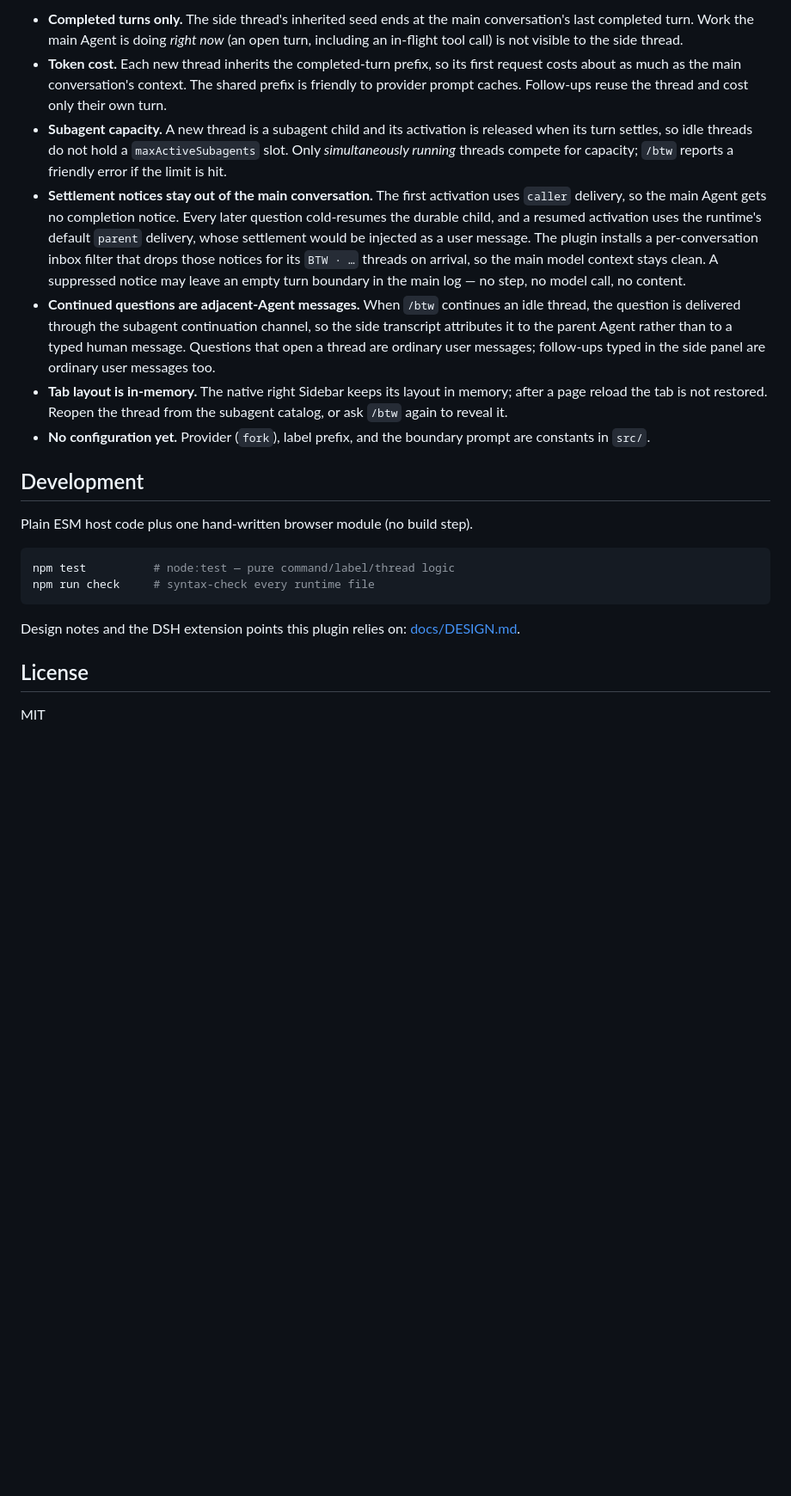
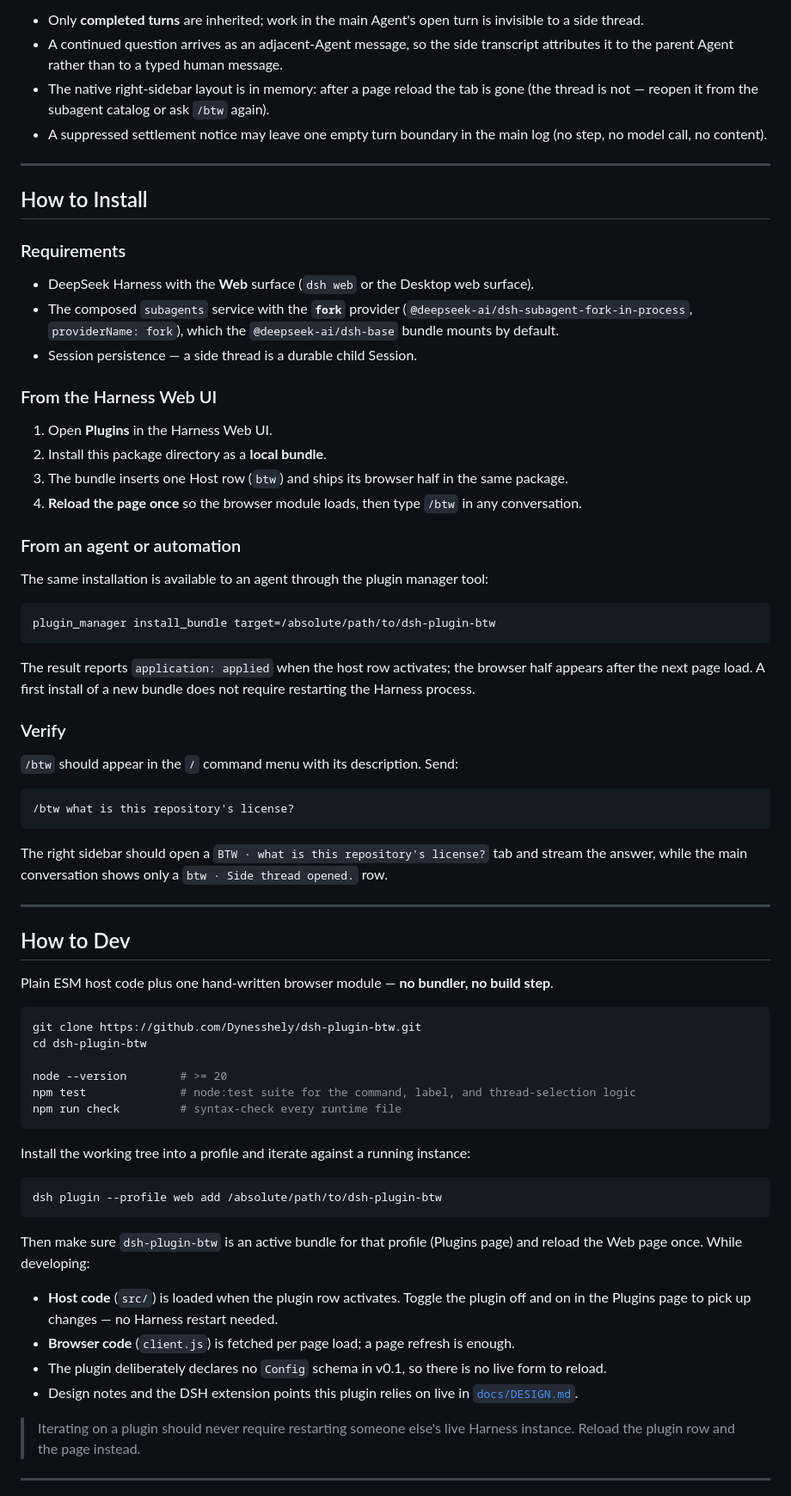
Before and after one commit to Dynesshely/dsh-plugin-btw, a Markdown page: README.md, the part around one of its changes. Shown at 86% size. Rendered like a GitHub page; blank space fills up the shorter version.

````diff
--- a/README.md
+++ b/README.md
@@ -53,23 +53,87 @@ The thread is also reachable later from the conversation header's subagent catal
 
-- **Completed turns only.** The side thread's inherited seed ends at the main conversation's last completed turn. Work the main Agent is doing *right now* (an open turn, including an in-flight tool call) is not visible to the side thread.
-- **Token cost.** Each new thread inherits the completed-turn prefix, so its first request costs about as much as the main conversation's context. The shared prefix is friendly to provider prompt caches. Follow-ups reuse the thread and cost only their own turn.
-- **Subagent capacity.** A new thread is a subagent child and its activation is released when its turn settles, so idle threads do not hold a `maxActiveSubagents` slot. Only *simultaneously running* threads compete for capacity; `/btw` reports a friendly error if the limit is hit.
-- **Settlement notices stay out of the main conversation.** The first activation uses `caller` delivery, so the main Agent gets no completion notice. Every later question cold-resumes the durable child, and a resumed activation uses the runtime's default `parent` delivery, whose settlement would be injected as a user message. The plugin installs a per-conversation inbox filter that drops those notices for its `BTW · …` threads on arrival, so the main model context stays clean. A suppressed notice may leave an empty turn boundary in the main log — no step, no model call, no content.
-- **Continued questions are adjacent-Agent messages.** When `/btw` continues an idle thread, the question is delivered through the subagent continuation channel, so the side transcript attributes it to the parent Agent rather than to a typed human message. Questions that open a thread are ordinary user messages; follow-ups typed in the side panel are ordinary user messages too.
-- **Tab layout is in-memory.** The native right Sidebar keeps its layout in memory; after a page reload the tab is not restored. Reopen the thread from the subagent catalog, or ask `/btw` again to reveal it.
-- **No configuration yet.** Provider (`fork`), label prefix, and the boundary prompt are constants in `src/`.
+- Only **completed turns** are inherited; work in the main Agent's open turn is invisible to a side
+  thread.
+- A continued question arrives as an adjacent-Agent message, so the side transcript attributes it to
+  the parent Agent rather than to a typed human message.
+- The native right-sidebar layout is in memory: after a page reload the tab is gone (the thread is
+  not — reopen it from the subagent catalog or ask `/btw` again).
+- A suppressed settlement notice may leave one empty turn boundary in the main log (no step, no model
+  call, no content).
 
-## Development
+---
 
-Plain ESM host code plus one hand-written browser module (no build step).
+## How to Install
+
+### Requirements
+
+- DeepSeek Harness with the **Web** surface (`dsh web` or the Desktop web surface).
+- The composed `subagents` service with the **`fork`** provider
+  (`@deepseek-ai/dsh-subagent-fork-in-process`, `providerName: fork`), which the
+  `@deepseek-ai/dsh-base` bundle mounts by default.
+- Session persistence — a side thread is a durable child Session.
+
+### From the Harness Web UI
+
+1. Open **Plugins** in the Harness Web UI.
+2. Install this package directory as a **local bundle**.
+3. The bundle inserts one Host row (`btw`) and ships its browser half in the same package.
+4. **Reload the page once** so the browser module loads, then type `/btw` in any conversation.
+
+### From an agent or automation
+
+The same installation is available to an agent through the plugin manager tool:
+
+```text
+plugin_manager install_bundle target=/absolute/path/to/dsh-plugin-btw
+```
+
+The result reports `application: applied` when the host row activates; the browser half appears after
+the next page load. A first install of a new bundle does not require restarting the Harness process.
+
+### Verify
+
+`/btw` should appear in the `/` command menu with its description. Send:
+
+```text
+/btw what is this repository's license?
+```
+
+The right sidebar should open a `BTW · what is this repository's license?` tab and stream the answer,
+while the main conversation shows only a `btw · Side thread opened.` row.
+
+---
+
+## How to Dev
+
+Plain ESM host code plus one hand-written browser module — **no bundler, no build step**.
 
 ```bash
-npm test          # node:test — pure command/label/thread logic
-npm run check     # syntax-check every runtime file
+git clone https://github.com/Dynesshely/dsh-plugin-btw.git
+cd dsh-plugin-btw
+
+node --version        # >= 20
+npm test              # node:test suite for the command, label, and thread-selection logic
+npm run check         # syntax-check every runtime file
 ```
 
-Design notes and the DSH extension points this plugin relies on: [docs/DESIGN.md](docs/DESIGN.md).
+Install the working tree into a profile and iterate against a running instance:
 
-## License
+```bash
+dsh plugin --profile web add /absolute/path/to/dsh-plugin-btw
+```
 
-MIT
+Then make sure `dsh-plugin-btw` is an active bundle for that profile (Plugins page) and reload the Web
+page once. While developing:
+
+- **Host code** (`src/`) is loaded when the plugin row activates. Toggle the plugin off and on in the
+  Plugins page to pick up changes — no Harness restart needed.
+- **Browser code** (`client.js`) is fetched per page load; a page refresh is enough.
+- The plugin deliberately declares no `Config` schema in v0.1, so there is no live form to reload.
+- Design notes and the DSH extension points this plugin relies on live in
+  [`docs/DESIGN.md`](docs/DESIGN.md).
+
+> Iterating on a plugin should never require restarting someone else's live Harness instance. Reload
+> the plugin row and the page instead.
+
+---
+
````
Also changed, not shown: other parts of README.md (+100 -36 lines), assets/banner.jpg (added), 1 other file.
